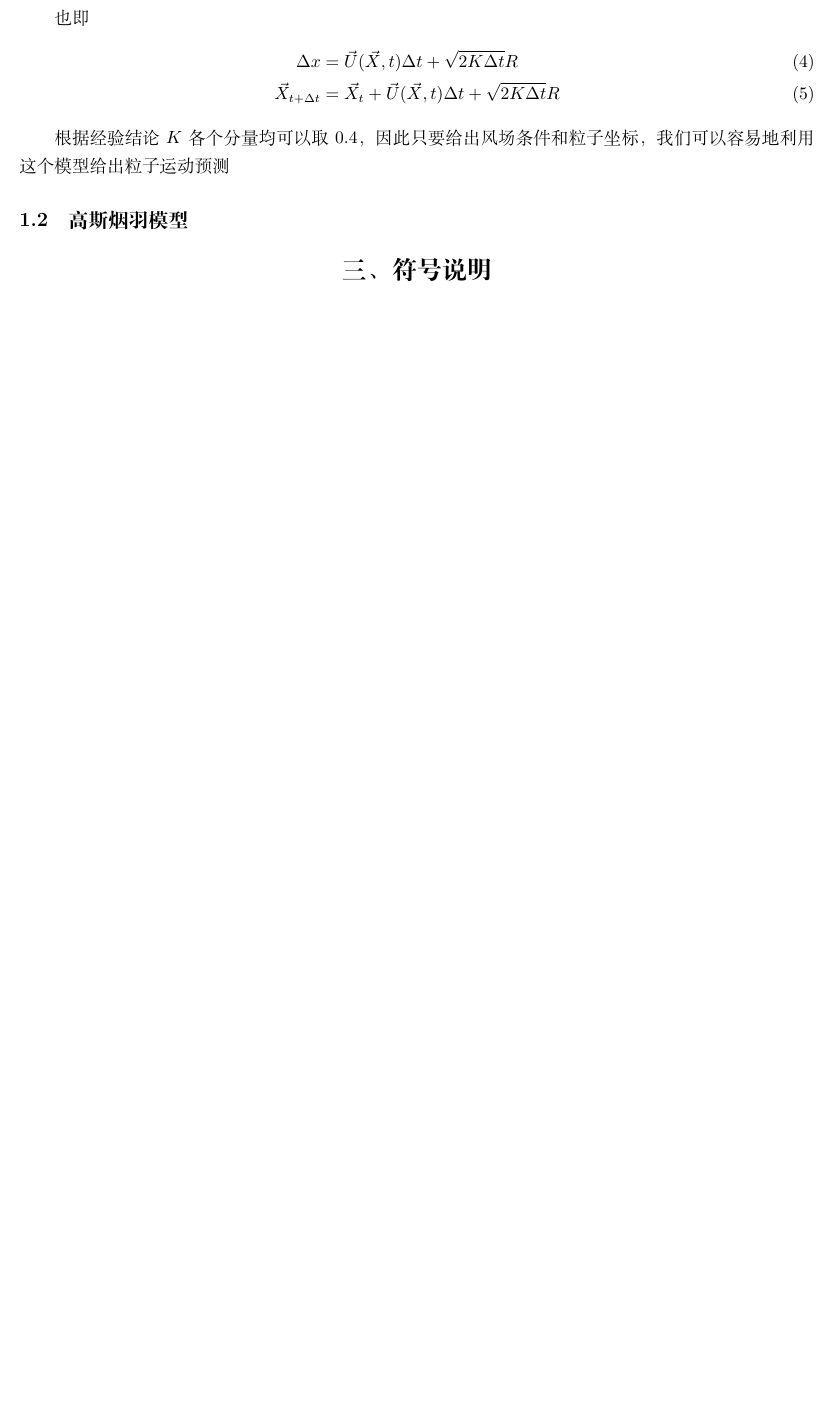
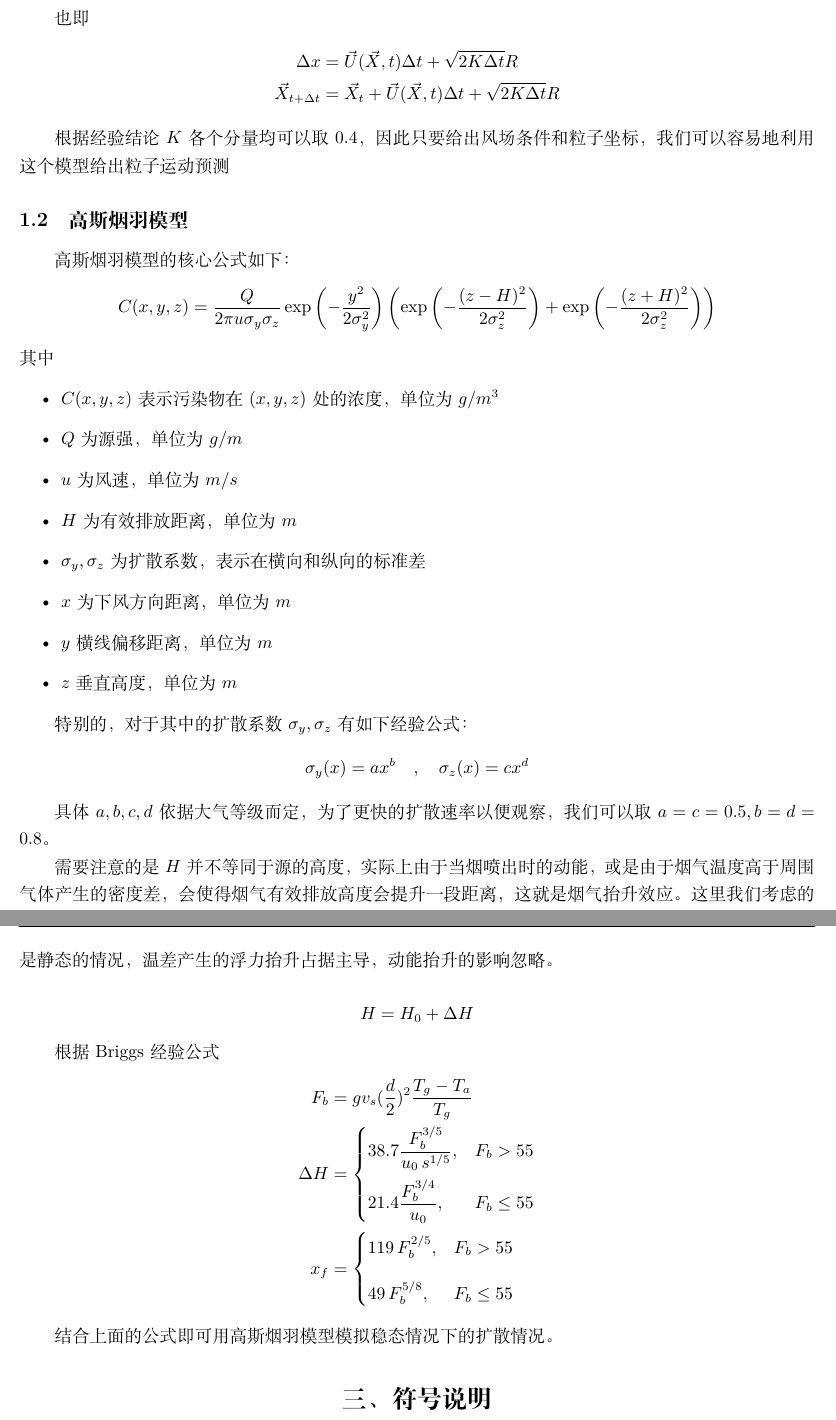
Before and after one commit to TheSkyWing/Dispersion-of-air-pollutants, a LaTeX paper (报告.tex): part of page 3 of 4 before the commit and two parts of pages 3 and 4 of 5 after it, the two joined at a grey line, cut so that both start at the same text, the shorter picture padded with empty space. Compiled offline with XeLaTeX.

Commit message:
Update 报告.tex

```diff
--- a/报告.tex
+++ b/报告.tex
@@ -83,16 +83,60 @@
 
 
 	也即
-	\begin{align}
+	\begin{align*}
 		\Delta x&= \vec{U}(\vec{X},t)\Delta t+\sqrt{2K\Delta t}R\\
 		\vec{X}_{t+\Delta t}&=\vec{X}_t  + \vec{U}(\vec{X},t)\Delta t+\sqrt{2K\Delta t}R
-	\end{align}
+	\end{align*}
 
 
 	根据经验结论$K$各个分量均可以取$0.4$，因此只要给出风场条件和粒子坐标，我们可以容易地利用这个模型给出粒子运动预测
 
 	\subsection{高斯烟羽模型}
+	高斯烟羽模型的核心公式如下：
+\[
+C(x, y, z) = \frac{Q}{2\pi u \sigma_y \sigma_z}
+\exp\left( -\frac{y^2}{2\sigma_y^2} \right)
+\left(
+\exp\left( -\frac{(z - H)^2}{2\sigma_z^2} \right)
++
+\exp\left( -\frac{(z + H)^2}{2\sigma_z^2} \right)
+\right)
+\]
+其中
+\begin{itemize}
+	\item $C(x,y,z)$表示污染物在$(x,y,z)$处的浓度，单位为$g/m^3$
+	\item $Q$为源强，单位为$g/m$
+	\item $u$为风速，单位为$m/s$
+	\item $H$为有效排放距离，单位为$m$
+	\item $ \sigma_y,\sigma_z $为扩散系数，表示在横向和纵向的标准差
+	\item $x$为下风方向距离，单位为$m$
+	\item $y$横线偏移距离，单位为$m$
+	\item $z$垂直高度，单位为$m$
+\end{itemize}
 
+
+\indent 	特别的，对于其中的扩散系数$ \sigma_y,\sigma_z $有如下经验公式：
+	\[ \sigma_y(x)=ax^b\hspace{1em} ,\hspace{1em} \sigma_z(x)=cx^d\]
+	\indent 具体$a,b,c,d$依据大气等级而定，为了更快的扩散速率以便观察，我们可以取$a=c=0.5,b=d=0.8$。\\
+	\indent 需要注意的是$H$并不等同于源的高度，实际上由于当烟喷出时的动能，或是由于烟气温度高于周围气体产生的密度差，会使得烟气有效排放高度会提升一段距离，这就是烟气抬升效应。这里我们考虑的是静态的情况，温差产生的浮力抬升占据主导，动能抬升的影响忽略。\\
+	\[ H=H_0+\Delta H \]
+	\indent 根据Briggs经验公式
+	\begin{align*}
+		F_b&=gv_s(\frac{d}{2})^2\dfrac{T_g-T_a}{T_g}\\
+		\Delta H &=
+		\begin{cases}
+			38.7 \dfrac{F_b^{3/5}}{u_0 \, s^{1/5}}, & F_b > 55 \\[8pt]
+			21.4 \dfrac{F_b^{3/4}}{u_0}, & F_b \leq 55
+		\end{cases}\\
+		x_f &=
+		\begin{cases}
+			119 \, F_b^{2/5}, & F_b > 55 \\[8pt]
+			49 \, F_b^{5/8}, & F_b \leq 55
+		\end{cases}
+	\end{align*}
+
+
+	结合上面的公式即可用高斯烟羽模型模拟稳态情况下的扩散情况。
 
 	\section*{\centerline{三、符号说明}}
 	\begin{table}[t]
```
Also changed, not shown: 报告.tex (4 more changed lines).
